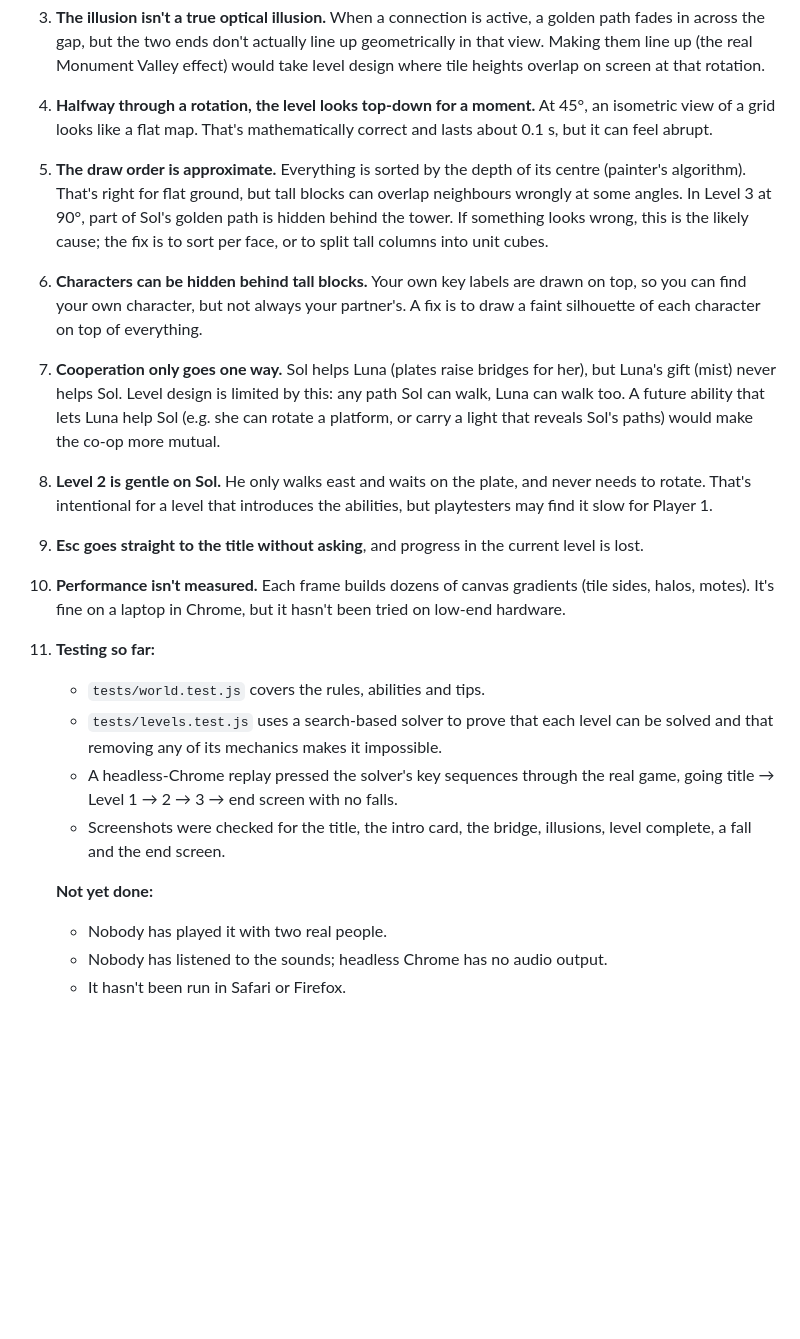
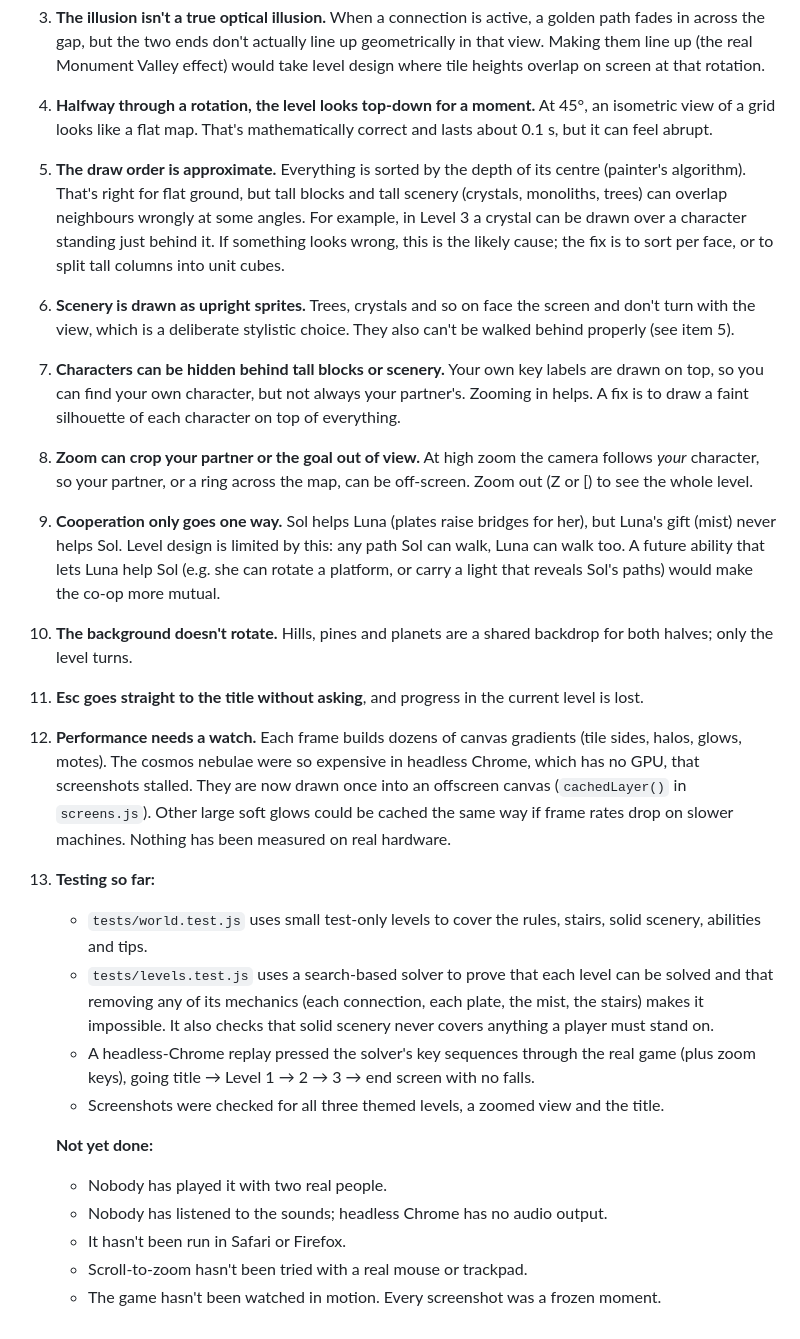
Before and after one commit to agongster/hw7-game, a Markdown page: README.md, the part around the change. Rendered like a GitHub page; blank space fills up the shorter version.

Commit message:
minor additions

```diff
--- a/README.md
+++ b/README.md
@@ -186,19 +186,23 @@ To add a scenery type, write a drawer in the "Scenery" section of `render.js`, a
 2. **Hints can give away solutions.** Red and gold key labels, plus the "A hidden path connects from this angle" tip, reveal part of each puzzle. Players can turn them off with H, but they're on by default. If playtesters find the levels too easy, consider showing gold and red only on Level 1.
 3. **The illusion isn't a true optical illusion.** When a connection is active, a golden path fades in across the gap, but the two ends don't actually line up geometrically in that view. Making them line up (the real Monument Valley effect) would take level design where tile heights overlap on screen at that rotation.
 4. **Halfway through a rotation, the level looks top-down for a moment.** At 45°, an isometric view of a grid looks like a flat map. That's mathematically correct and lasts about 0.1 s, but it can feel abrupt.
-5. **The draw order is approximate.** Everything is sorted by the depth of its centre (painter's algorithm). That's right for flat ground, but tall blocks can overlap neighbours wrongly at some angles. In Level 3 at 90°, part of Sol's golden path is hidden behind the tower. If something looks wrong, this is the likely cause; the fix is to sort per face, or to split tall columns into unit cubes.
-6. **Characters can be hidden behind tall blocks.** Your own key labels are drawn on top, so you can find your own character, but not always your partner's. A fix is to draw a faint silhouette of each character on top of everything.
-7. **Cooperation only goes one way.** Sol helps Luna (plates raise bridges for her), but Luna's gift (mist) never helps Sol. Level design is limited by this: any path Sol can walk, Luna can walk too. A future ability that lets Luna help Sol (e.g. she can rotate a platform, or carry a light that reveals Sol's paths) would make the co-op more mutual.
-8. **Level 2 is gentle on Sol.** He only walks east and waits on the plate, and never needs to rotate. That's intentional for a level that introduces the abilities, but playtesters may find it slow for Player 1.
-9. **Esc goes straight to the title without asking**, and progress in the current level is lost.
-10. **Performance isn't measured.** Each frame builds dozens of canvas gradients (tile sides, halos, motes). It's fine on a laptop in Chrome, but it hasn't been tried on low-end hardware.
-11. **Testing so far:**
-    - `tests/world.test.js` covers the rules, abilities and tips.
-    - `tests/levels.test.js` uses a search-based solver to prove that each level can be solved and that removing any of its mechanics makes it impossible.
-    - A headless-Chrome replay pressed the solver's key sequences through the real game, going title → Level 1 → 2 → 3 → end screen with no falls.
-    - Screenshots were checked for the title, the intro card, the bridge, illusions, level complete, a fall and the end screen.
+5. **The draw order is approximate.** Everything is sorted by the depth of its centre (painter's algorithm). That's right for flat ground, but tall blocks and tall scenery (crystals, monoliths, trees) can overlap neighbours wrongly at some angles. For example, in Level 3 a crystal can be drawn over a character standing just behind it. If something looks wrong, this is the likely cause; the fix is to sort per face, or to split tall columns into unit cubes.
+6. **Scenery is drawn as upright sprites.** Trees, crystals and so on face the screen and don't turn with the view, which is a deliberate stylistic choice. They also can't be walked behind properly (see item 5).
+7. **Characters can be hidden behind tall blocks or scenery.** Your own key labels are drawn on top, so you can find your own character, but not always your partner's. Zooming in helps. A fix is to draw a faint silhouette of each character on top of everything.
+8. **Zoom can crop your partner or the goal out of view.** At high zoom the camera follows *your* character, so your partner, or a ring across the map, can be off-screen. Zoom out (Z or [) to see the whole level.
+9. **Cooperation only goes one way.** Sol helps Luna (plates raise bridges for her), but Luna's gift (mist) never helps Sol. Level design is limited by this: any path Sol can walk, Luna can walk too. A future ability that lets Luna help Sol (e.g. she can rotate a platform, or carry a light that reveals Sol's paths) would make the co-op more mutual.
+10. **The background doesn't rotate.** Hills, pines and planets are a shared backdrop for both halves; only the level turns.
+11. **Esc goes straight to the title without asking**, and progress in the current level is lost.
+12. **Performance needs a watch.** Each frame builds dozens of canvas gradients (tile sides, halos, glows, motes). The cosmos nebulae were so expensive in headless Chrome, which has no GPU, that screenshots stalled. They are now drawn once into an offscreen canvas (`cachedLayer()` in `screens.js`). Other large soft glows could be cached the same way if frame rates drop on slower machines. Nothing has been measured on real hardware.
+13. **Testing so far:**
+    - `tests/world.test.js` uses small test-only levels to cover the rules, stairs, solid scenery, abilities and tips.
+    - `tests/levels.test.js` uses a search-based solver to prove that each level can be solved and that removing any of its mechanics (each connection, each plate, the mist, the stairs) makes it impossible. It also checks that solid scenery never covers anything a player must stand on.
+    - A headless-Chrome replay pressed the solver's key sequences through the real game (plus zoom keys), going title → Level 1 → 2 → 3 → end screen with no falls.
+    - Screenshots were checked for all three themed levels, a zoomed view and the title.
 
     **Not yet done:**
     - Nobody has played it with two real people.
     - Nobody has listened to the sounds; headless Chrome has no audio output.
     - It hasn't been run in Safari or Firefox.
+    - Scroll-to-zoom hasn't been tried with a real mouse or trackpad.
+    - The game hasn't been watched in motion. Every screenshot was a frozen moment.
```
